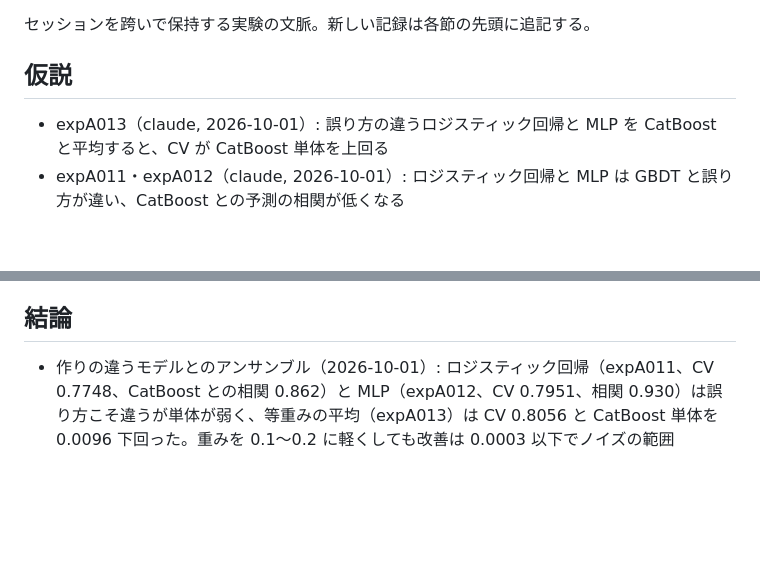
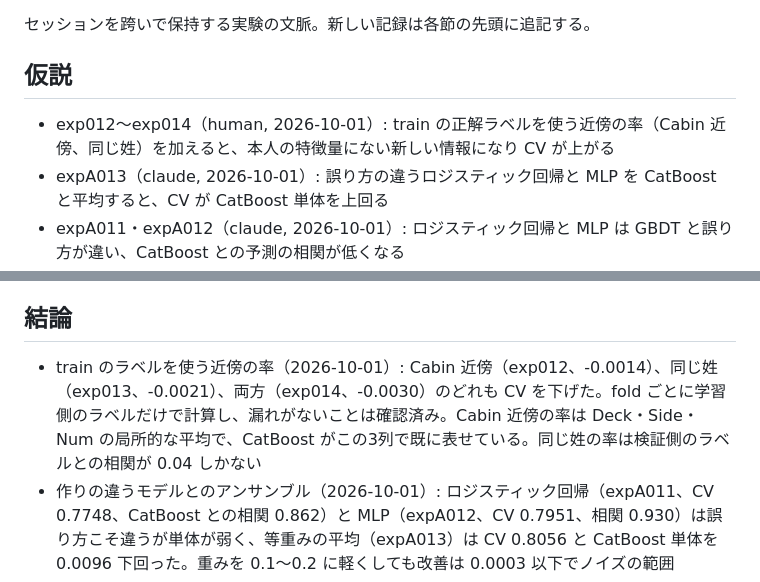
Before and after one commit to t-act/kaggle-spaceship-titanic, a Markdown page: NOTES.md, 2 parts joined by grey strips. Rendered like a GitHub page; blank space fills up the shorter version.

Commit message:
docs: 近傍の率の結論を NOTES.md に追記
train のラベルを使う近傍の率も効かなかったことを、セッションを跨いで参照できるようにするため。

Generated with Claude Code
Claude-Session: https://claude.ai/code/session_015fDjk5ysr3ooiwujHi8mjn

```diff
--- a/NOTES.md
+++ b/NOTES.md
@@ -4,6 +4,7 @@
 
 ## 仮説
 
+- exp012〜exp014（human, 2026-10-01）: train の正解ラベルを使う近傍の率（Cabin 近傍、同じ姓）を加えると、本人の特徴量にない新しい情報になり CV が上がる
 - expA013（claude, 2026-10-01）: 誤り方の違うロジスティック回帰と MLP を CatBoost と平均すると、CV が CatBoost 単体を上回る
 - expA011・expA012（claude, 2026-10-01）: ロジスティック回帰と MLP は GBDT と誤り方が違い、CatBoost との予測の相関が低くなる
 - expA010（claude, 2026-10-01）: discussion の規則で値が確実に決まる欠損を埋めると、CatBoost の CV が上がる
@@ -24,6 +25,7 @@
 
 ## 結論
 
+- train のラベルを使う近傍の率（2026-10-01）: Cabin 近傍（exp012、-0.0014）、同じ姓（exp013、-0.0021）、両方（exp014、-0.0030）のどれも CV を下げた。fold ごとに学習側のラベルだけで計算し、漏れがないことは確認済み。Cabin 近傍の率は Deck・Side・Num の局所的な平均で、CatBoost がこの3列で既に表せている。同じ姓の率は検証側のラベルとの相関が 0.04 しかない
 - 作りの違うモデルとのアンサンブル（2026-10-01）: ロジスティック回帰（expA011、CV 0.7748、CatBoost との相関 0.862）と MLP（expA012、CV 0.7951、相関 0.930）は誤り方こそ違うが単体が弱く、等重みの平均（expA013）は CV 0.8056 と CatBoost 単体を 0.0096 下回った。重みを 0.1〜0.2 に軽くしても改善は 0.0003 以下でノイズの範囲
 - expA010（2026-10-01）: discussion の規則で確実に決まる欠損をまとめて埋めても CV は 0.8150 で、expA005 と差がない。exp003 と合わせ、欠損補完の効果はないと結論できる
 - 全体の到達点（2026-10-01）: 特徴量の追加（グループ集計、Group・GroupSize・Solo）、欠損補完、ハイパーパラメータ調整、GBDT 同士と作りの違うモデルとのアンサンブル、全データでの学習し直しのどれも、CatBoost 既定値の expA005（CV 0.8152、LB 0.80780）を上回らなかった。このデータと手法の範囲での上限に達していると判断する
```
